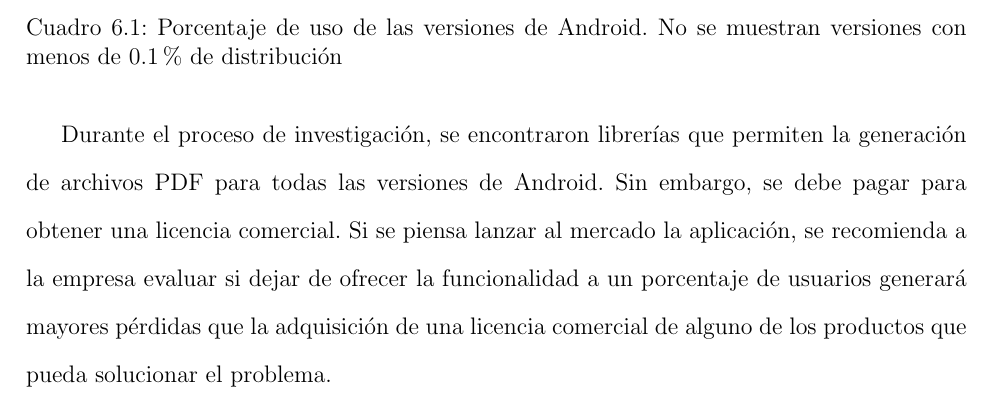
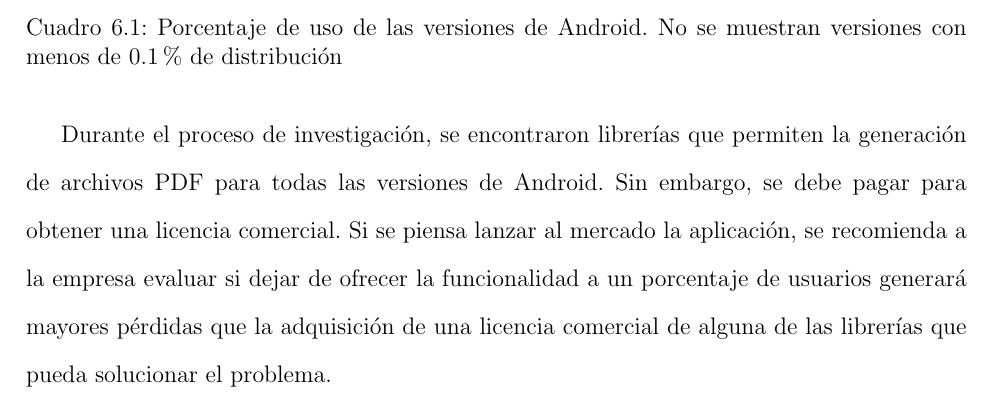
Before and after one commit to susana1710/libro-pasantia, a LaTeX thesis (thesis.tex, which reads conclusiones/conclusiones.tex): part of page 68 of 108, cut so that both start at the same text. Compiled offline with pdfLaTeX.

Commit message:
correcciones

```diff
--- a/conclusiones/conclusiones.tex
+++ b/conclusiones/conclusiones.tex
@@ -48,6 +48,6 @@ Para la creación del archivo PDF se presentó una dificultad. Las librerías ex
 
 %Como fue mencionado en capítulos anteriores, la generación de archivos PDF para los reportes se ofrece únicamente para versiones de Android iguales o mayores que 4.4. Dada la dificultad de encontrar librerías con licencia comercial gratuita para la generación de archivos PDF, que permitieran la creación de y personalización de los archivos, se decidió utilizar una librería nativa de Android, pero que solo está disponible para versiones a partir de la 4.4. Se consideró que limitar esta funcionalidad según la versión de Android podría ser una solución factible, pues el 78,5\% de los usuarios de Android tiene una versión igual o mayor que 4.4 \cite{USG1}.
 
-Durante el proceso de investigación, se encontraron librerías que permiten la generación de archivos PDF para todas las versiones de Android. Sin embargo, se debe pagar para obtener una licencia comercial. Si se piensa lanzar al mercado la aplicación, se recomienda a la empresa evaluar si dejar de ofrecer la funcionalidad a un porcentaje de usuarios generará mayores pérdidas que la adquisición de una licencia comercial de alguno de los productos que pueda solucionar el problema.
+Durante el proceso de investigación, se encontraron librerías que permiten la generación de archivos PDF para todas las versiones de Android. Sin embargo, se debe pagar para obtener una licencia comercial. Si se piensa lanzar al mercado la aplicación, se recomienda a la empresa evaluar si dejar de ofrecer la funcionalidad a un porcentaje de usuarios generará mayores pérdidas que la adquisición de una licencia comercial de alguna de las librerías que pueda solucionar el problema.
 
 %Por otra parte,
```
